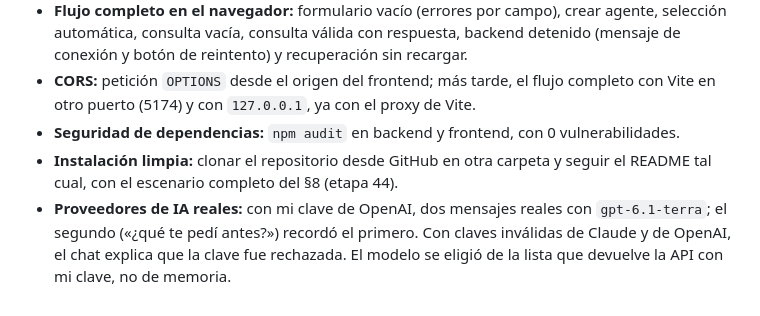
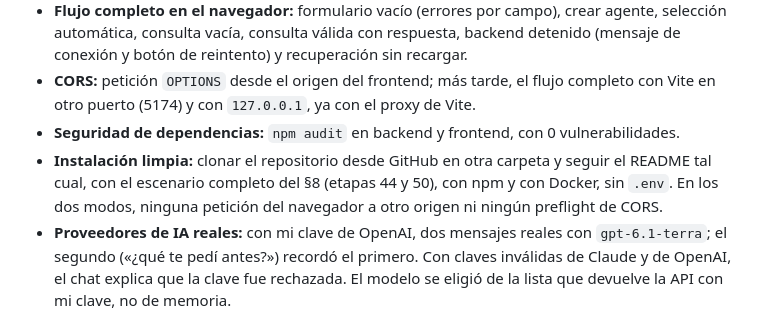
Before and after one commit to YouRobla/mini-agent-studio, a Markdown page: AI_USAGE.md, the part around the change. GitHub-like rendering.

```diff
--- a/AI_USAGE.md
+++ b/AI_USAGE.md
@@ -207,7 +207,9 @@ principio, con una sola pantalla, y lo incorporé cuando pasé a dos vistas.
   con Vite en otro puerto (5174) y con `127.0.0.1`, ya con el proxy de Vite.
 - **Seguridad de dependencias:** `npm audit` en backend y frontend, con 0 vulnerabilidades.
 - **Instalación limpia:** clonar el repositorio desde GitHub en otra carpeta y seguir el
-  README tal cual, con el escenario completo del §8 (etapa 44).
+  README tal cual, con el escenario completo del §8 (etapas 44 y 50), con npm y con
+  Docker, sin `.env`. En los dos modos, ninguna petición del navegador a otro origen ni
+  ningún preflight de CORS.
 - **Proveedores de IA reales:** con mi clave de OpenAI, dos mensajes reales con
   `gpt-6.1-terra`; el segundo («¿qué te pedí antes?») recordó el primero. Con claves
   inválidas de Claude y de OpenAI, el chat explica que la clave fue rechazada. El modelo se
```
Also changed, not shown: BITACORA.md (+22 -0 lines), README.md (+1 -1 lines), docs/capturas/01-agentes.png, docs/capturas/02-consultar.png, docs/capturas/03-validacion.png, docs/capturas/04-sin-conexion.png, docs/capturas/05-openai.png.
